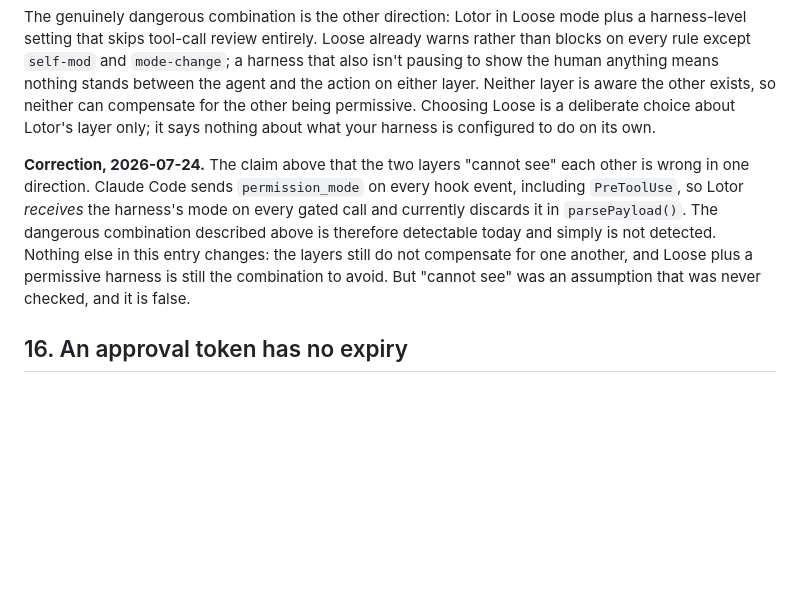
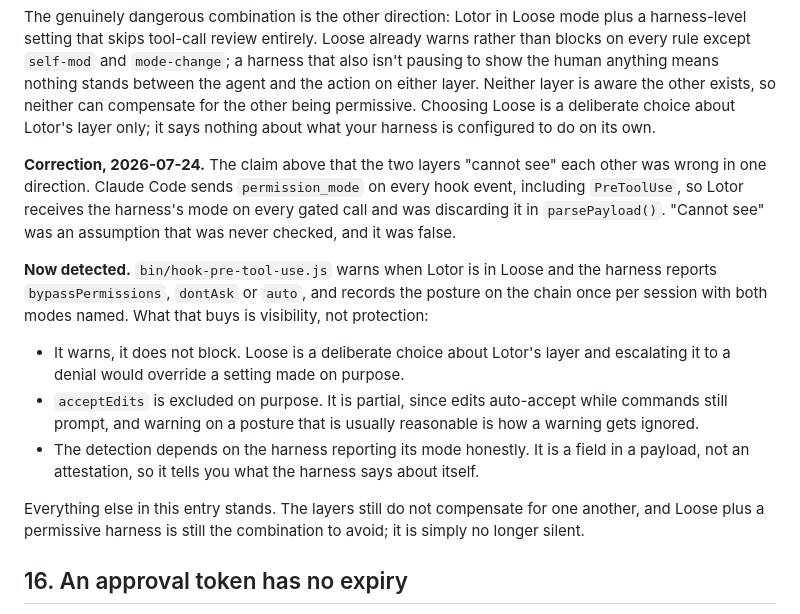
Before and after one commit to githubscum/lotor, a Markdown page: KNOWN-LIMITS.md, the part around the change. Drawn GitHub-style; blank space fills up the shorter version.

Commit message:
KNOWN-LIMITS 15: the permissive posture is now detected, not just detectable
The correction added an hour earlier said the combination was detectable and
simply not detected. It is detected now, so the entry was describing a state
that no longer existed.

States plainly what detection buys and does not buy: it warns rather than
blocks, acceptEdits is excluded on purpose, and it depends on the harness
reporting its own mode honestly, which is a field in a payload rather than an
attestation.

Co-Authored-By: Claude Opus 4.8 <noreply@anthropic.com>

```diff
--- a/KNOWN-LIMITS.md
+++ b/KNOWN-LIMITS.md
@@ -154,14 +154,29 @@ permissive. Choosing Loose is a deliberate choice about Lotor's layer only;
 it says nothing about what your harness is configured to do on its own.
 
 **Correction, 2026-07-24.** The claim above that the two layers "cannot see"
-each other is wrong in one direction. Claude Code sends `permission_mode` on
-every hook event, including `PreToolUse`, so Lotor *receives* the harness's
-mode on every gated call and currently discards it in `parsePayload()`. The
-dangerous combination described above is therefore detectable today and simply
-is not detected. Nothing else in this entry changes: the layers still do not
-compensate for one another, and Loose plus a permissive harness is still the
-combination to avoid. But "cannot see" was an assumption that was never
-checked, and it is false.
+each other was wrong in one direction. Claude Code sends `permission_mode` on
+every hook event, including `PreToolUse`, so Lotor receives the harness's mode
+on every gated call and was discarding it in `parsePayload()`. "Cannot see"
+was an assumption that was never checked, and it was false.
+
+**Now detected.** `bin/hook-pre-tool-use.js` warns when Lotor is in Loose and
+the harness reports `bypassPermissions`, `dontAsk` or `auto`, and records the
+posture on the chain once per session with both modes named. What that buys
+is visibility, not protection:
+
+- It warns, it does not block. Loose is a deliberate choice about Lotor's
+  layer and escalating it to a denial would override a setting made on
+  purpose.
+- `acceptEdits` is excluded on purpose. It is partial, since edits
+  auto-accept while commands still prompt, and warning on a posture that is
+  usually reasonable is how a warning gets ignored.
+- The detection depends on the harness reporting its mode honestly. It is a
+  field in a payload, not an attestation, so it tells you what the harness
+  says about itself.
+
+Everything else in this entry stands. The layers still do not compensate for
+one another, and Loose plus a permissive harness is still the combination to
+avoid; it is simply no longer silent.
 
 ## 16. An approval token has no expiry
 
```
